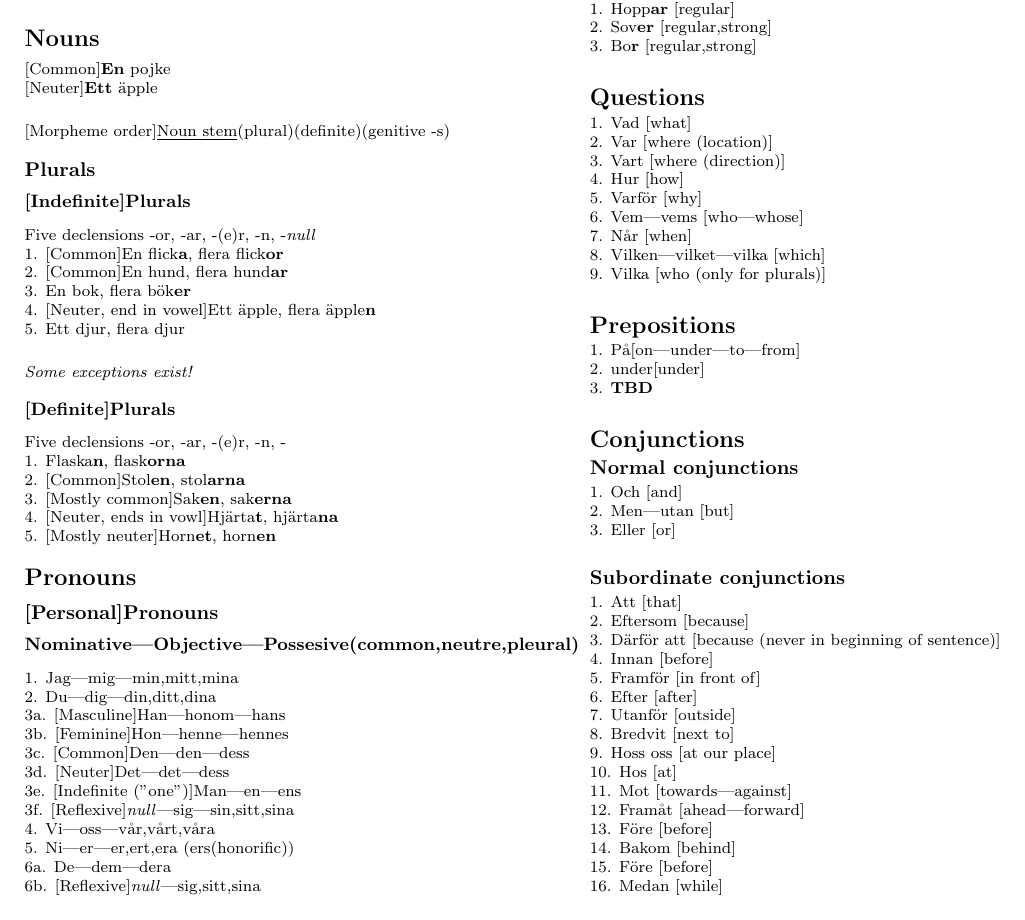
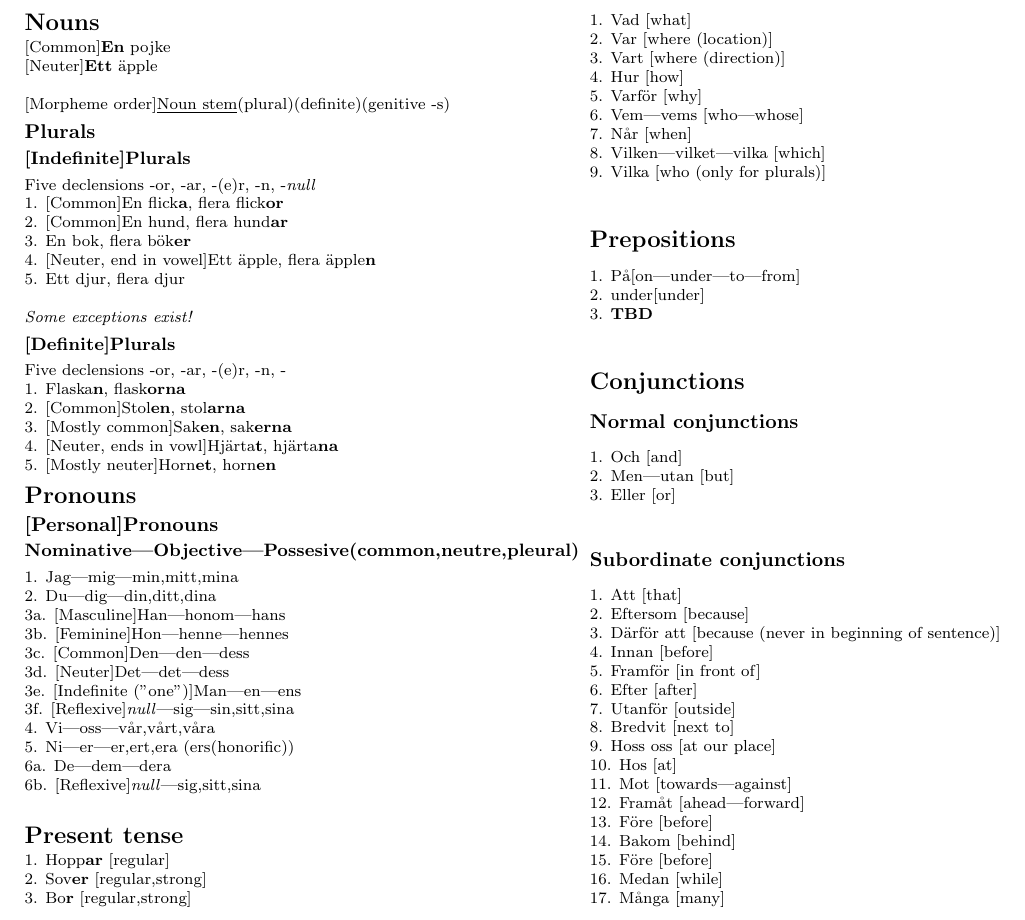
Before and after one commit to bjornaelvoet/swedish_cheat_sheet, a LaTeX document (document.tex): part of the page, cut so that both start at the same text. Compiled offline with pdfLaTeX.

Commit message:
Adding many conjunction

```diff
--- a/document.tex
+++ b/document.tex
@@ -165,6 +165,8 @@
 	14. Bakom [behind]\newline
 	15. F\"ore [before]\newline
 	16. Medan [while]\newline
+	17. M\aa nga [many]\newline
+
 
 
 \end{multicols}
```
Also changed, not shown: document.pdf, 1 other file.
